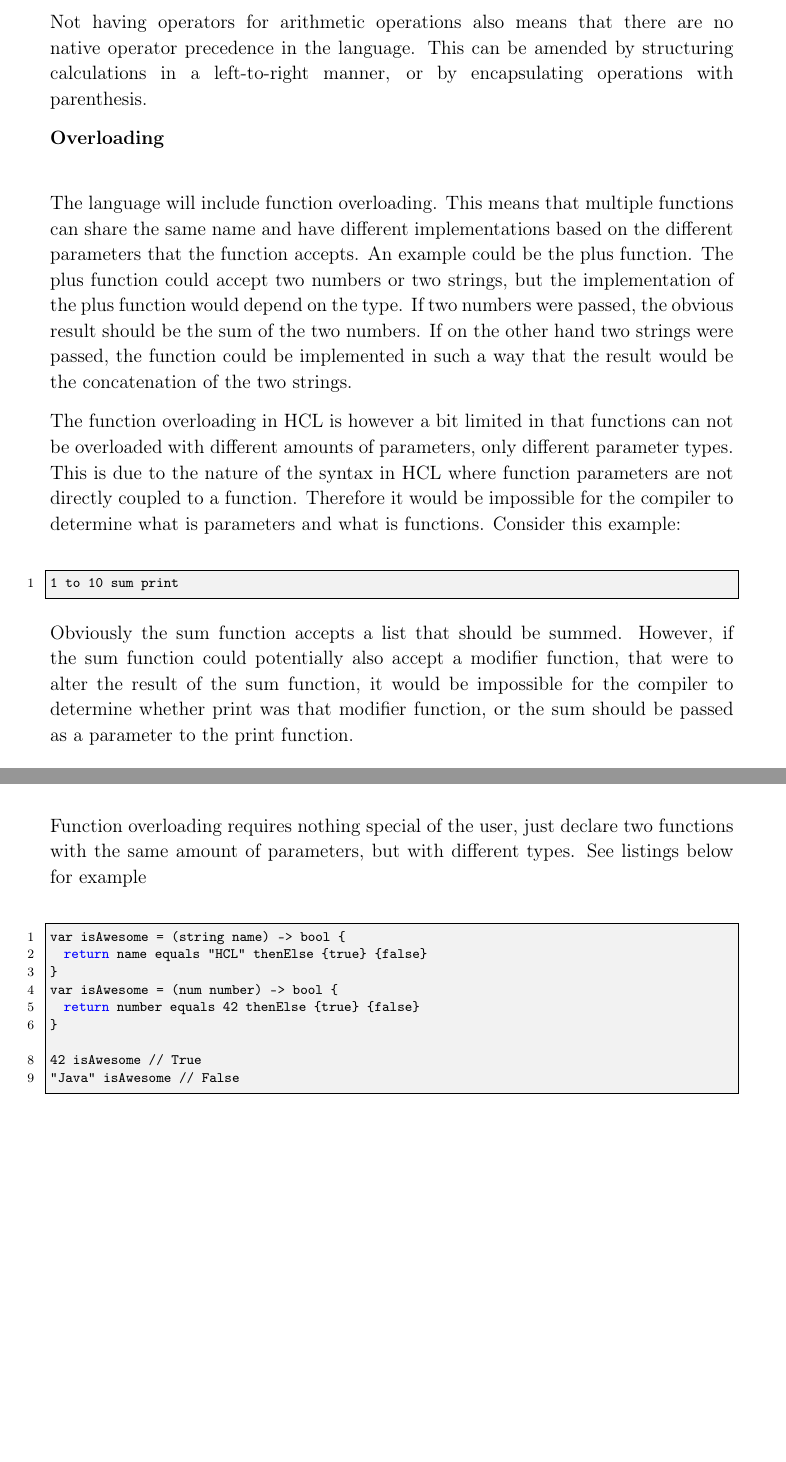
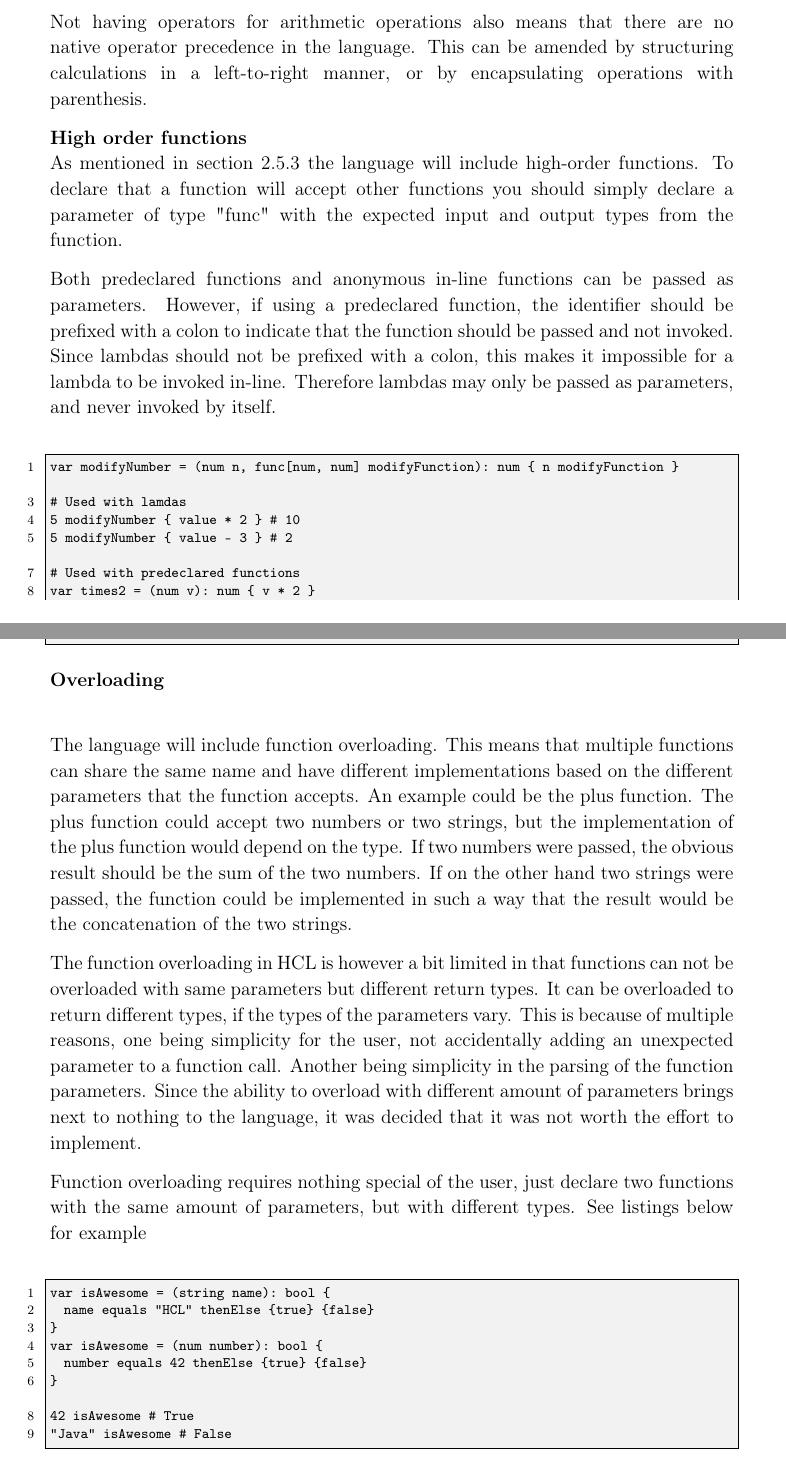
Before and after one commit to HotCL/P4-HCL, a LaTeX thesis (report/main.tex, which reads report/3.Theory/LanguageSpecification.tex): two parts of pages 30 and 31 of 53, joined at a grey line, cut so that both start at the same text, the shorter picture padded with empty space. Compiled offline with pdfLaTeX.

```diff
--- a/report/3.Theory/LanguageSpecification.tex
+++ b/report/3.Theory/LanguageSpecification.tex
@@ -126,6 +129,25 @@
 Not having operators for arithmetic operations also means that there are no native operator precedence in the language.
 This can be amended by structuring calculations in a left-to-right manner, or by encapsulating operations with parenthesis.
 
+\textbf{High order functions}\\
+As mentioned in section \ref{subsec:hofhcl} the language will include high-order functions. To declare that a function will accept other functions you should simply declare a parameter of type "func" with the expected input and output types from the function.
+
+Both predeclared functions and anonymous in-line functions can be passed as parameters. However, if using a predeclared function, the identifier should be prefixed with a colon to indicate that the function should be passed and not invoked. Since lambdas should not be prefixed with a colon, this makes it impossible for a lambda to be invoked in-line. Therefore lambdas may only be passed as parameters, and never invoked by itself.
+
+\begin{lstlisting}
+var modifyNumber = (num n, func[num, num] modifyFunction): num { n modifyFunction }
+
+# Used with lamdas
+5 modifyNumber { value * 2 } # 10
+5 modifyNumber { value - 3 } # 2
+
+# Used with predeclared functions
+var times2 = (num v): num { v * 2 }
+
+8 modifyNumber :times2 # 16
+
+\end{lstlisting}
+
 \textbf{Overloading}\\
 
 The language will include function overloading.
@@ -135,31 +157,25 @@
 If two numbers were passed, the obvious result should be the sum of the two numbers.
 If on the other hand two strings were passed, the function could be implemented in such a way that the result would be the concatenation of the two strings.
 
-The function overloading in HCL is however a bit limited in that functions can not be overloaded with different amounts of parameters, only different parameter types.
-This is due to the nature of the syntax in HCL where function parameters are not directly coupled to a function.
-Therefore it would be impossible for the compiler to determine what is parameters and what is functions.
-Consider this example:
-
-\begin{lstlisting}
-1 to 10 sum print
-\end{lstlisting}
-
-Obviously the sum function accepts a list that should be summed.
-However, if the sum function could potentially also accept a modifier function, that were to alter the result of the sum function, it would be impossible for the compiler to determine whether print was that modifier function, or the sum should be passed as a parameter to the print function.
+The function overloading in HCL is however a bit limited in that functions can not be overloaded with same parameters but different return types.
+It can be overloaded to return different types, if the types of the parameters vary.
+This is because of multiple reasons, one being simplicity for the user, not accidentally adding an unexpected parameter to a function call.
+Another being simplicity in the parsing of the function parameters.
+Since the ability to overload with different amount of parameters brings next to nothing to the language, it was decided that it was not worth the effort to implement.
 
 Function overloading requires nothing special of the user, just declare two functions with the same amount of parameters, but with different types.
 See listings below for example
 
 \begin{lstlisting}
-var isAwesome = (string name) -> bool {
-	return name equals "HCL" thenElse {true} {false}
+var isAwesome = (string name): bool {
+	name equals "HCL" thenElse {true} {false}
 }
-var isAwesome = (num number) -> bool {
-	return number equals 42 thenElse {true} {false}
+var isAwesome = (num number): bool {
+	number equals 42 thenElse {true} {false}
 }
 
-42 isAwesome // True
-"Java" isAwesome // False
+42 isAwesome # True
+"Java" isAwesome # False
 \end{lstlisting}
 
 The main reasoning for including function overloading is simplicity for the user.
```
Also changed, not shown: report/2.Analysis/HighOrderFunctions.tex (+1 -1 lines), report/Appendix/0.AppendixCtrl.tex (+1 -1 lines), report/3.Theory/LanguageSpecification.tex (15 more changed lines).
